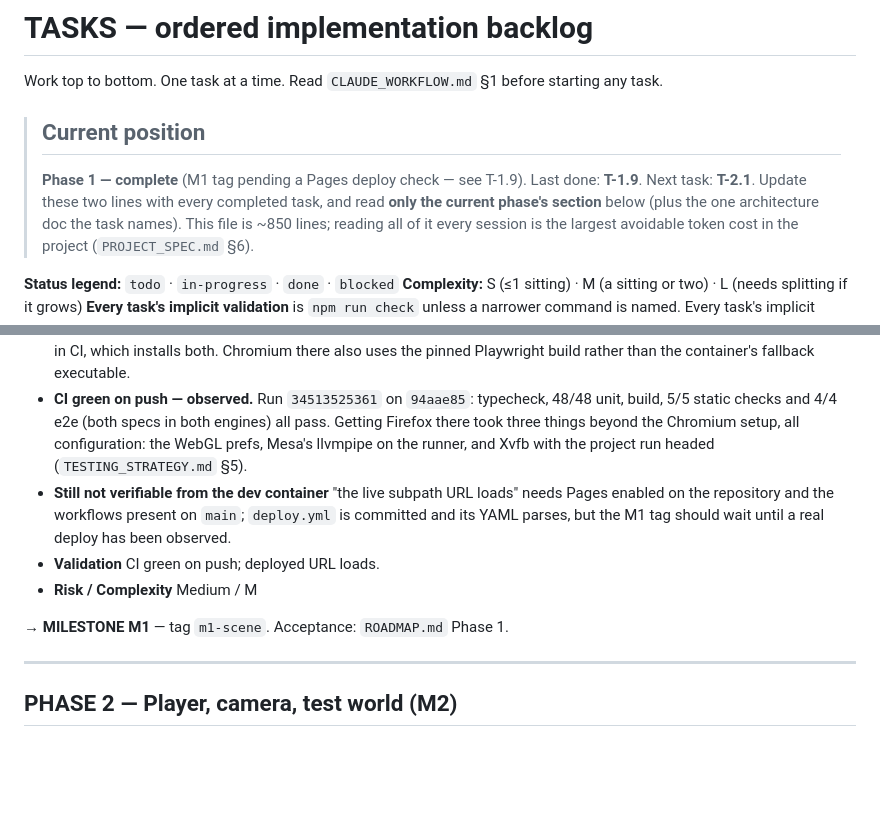
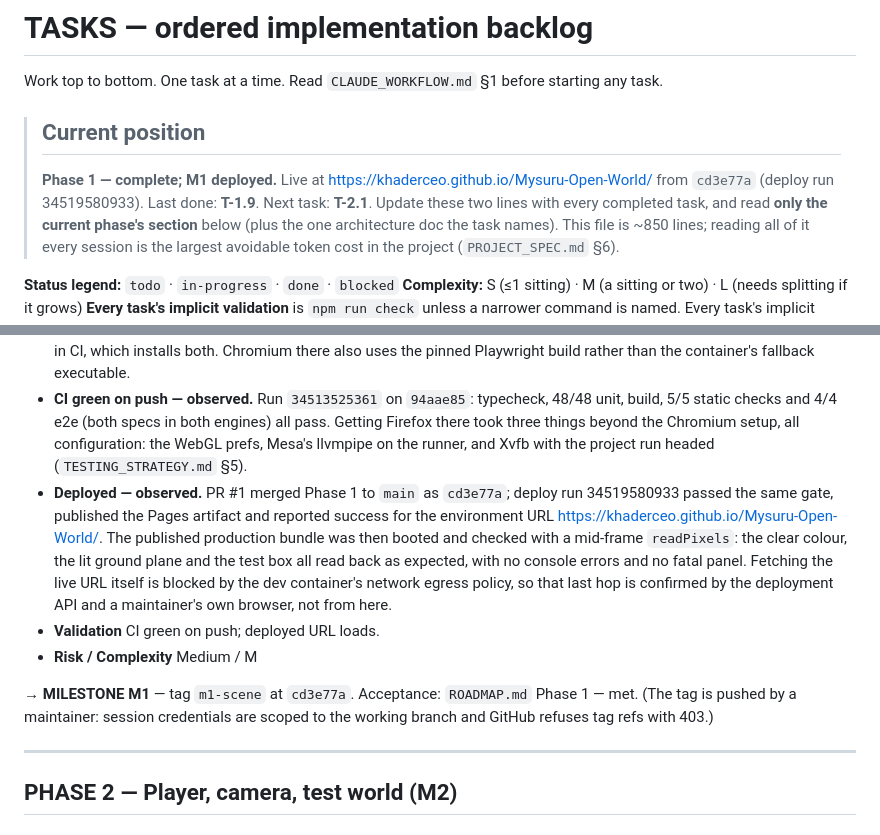
Before and after one commit to Khaderceo/Mysuru-Open-World, a Markdown page: docs/TASKS.md, 2 parts joined by grey strips. Drawn GitHub-style; blank space fills up the shorter version.

Commit message:
docs: record M1 closure and the observed Pages deployment
PR #1 merged Phase 1 to main as cd3e77a; deploy run 34519580933 published
it and reported success for
https://khaderceo.github.io/Mysuru-Open-World/

The published production bundle was booted and verified with a mid-frame
readPixels: clear colour, lit ground plane and test box all read back as
expected, no console errors, no fatal panel. The live URL itself cannot be
fetched from the dev container (network egress policy), and the m1-scene
tag cannot be pushed from here (GitHub answers 403 to tag refs for this
session's credentials) — both noted in the task file rather than glossed.

Documentation only.

Co-Authored-By: Claude Opus 5 <noreply@anthropic.com>
Claude-Session: https://claude.ai/code/session_011okaKY6qhooocas53BbUKY

```diff
--- a/docs/TASKS.md
+++ b/docs/TASKS.md
@@ -3,7 +3,7 @@
 Work top to bottom. One task at a time. Read `CLAUDE_WORKFLOW.md` §1 before starting any task.
 
 > ## Current position
-> **Phase 1 — complete** (M1 tag pending a Pages deploy check — see T-1.9). Last done: **T-1.9**. Next task: **T-2.1**.
+> **Phase 1 — complete; M1 deployed.** Live at https://khaderceo.github.io/Mysuru-Open-World/ from `cd3e77a` (deploy run 34519580933). Last done: **T-1.9**. Next task: **T-2.1**.
 > Update these two lines with every completed task, and read **only the current phase's section** below (plus the one architecture doc the task names). This file is ~850 lines; reading all of it every session is the largest avoidable token cost in the project (`PROJECT_SPEC.md` §6).
 
 **Status legend:** `todo` · `in-progress` · `done` · `blocked`
@@ -97,11 +97,11 @@ Work top to bottom. One task at a time. Read `CLAUDE_WORKFLOW.md` §1 before sta
 - **Acceptance** `npm run check` chains typecheck → unit → build → static checks → e2e smoke; static checks include import cycles, layering, secret scan (manifest/credits/string checks land with their systems); a `build:e2e` script produces the production config with `__E2E__: true` (`TESTING_STRATEGY.md` §5) and the deploy build asserts the hook is absent; **the Phase 1 smoke test implements only steps 1–3 and 9** of `TESTING_STRATEGY.md` §5 — the player/vehicle/mission/save steps land with their milestones, and **step 8 moved to T-2.8**: a 404'd *optional* asset needs the asset system and its degraded notice, neither of which exists in Phase 1, where every fetched file is a critical chunk whose failure is fatal rather than a notice. T-1.9 additionally lands the forced-null-WebGL2 spec that `BROWSER_COMPATIBILITY.md` §7 requires and T-1.7 deferred here; e2e runs against `preview` in Chromium and Firefox with software WebGL and asserts zero console errors; deploy publishes to Pages only after a green gate; the live subpath URL loads.
 - **Environment note** `playwright.config.ts` declares both engines, but includes Firefox only when its browser is installed: this container ships Chromium only and browser downloads are disabled in it, so the two-engine run happens in CI, which installs both. Chromium there also uses the pinned Playwright build rather than the container's fallback executable.
 - **CI green on push — observed.** Run `34513525361` on `94aae85`: typecheck, 48/48 unit, build, 5/5 static checks and 4/4 e2e (both specs in both engines) all pass. Getting Firefox there took three things beyond the Chromium setup, all configuration: the WebGL prefs, Mesa's llvmpipe on the runner, and Xvfb with the project run headed (`TESTING_STRATEGY.md` §5).
-- **Still not verifiable from the dev container** "the live subpath URL loads" needs Pages enabled on the repository and the workflows present on `main`; `deploy.yml` is committed and its YAML parses, but the M1 tag should wait until a real deploy has been observed.
+- **Deployed — observed.** PR #1 merged Phase 1 to `main` as `cd3e77a`; deploy run 34519580933 passed the same gate, published the Pages artifact and reported success for the environment URL https://khaderceo.github.io/Mysuru-Open-World/. The published production bundle was then booted and checked with a mid-frame `readPixels`: the clear colour, the lit ground plane and the test box all read back as expected, with no console errors and no fatal panel. Fetching the live URL itself is blocked by the dev container's network egress policy, so that last hop is confirmed by the deployment API and a maintainer's own browser, not from here.
 - **Validation** CI green on push; deployed URL loads.
 - **Risk / Complexity** Medium / M
 
-**→ MILESTONE M1** — tag `m1-scene`. Acceptance: `ROADMAP.md` Phase 1.
+**→ MILESTONE M1** — tag `m1-scene` at `cd3e77a`. Acceptance: `ROADMAP.md` Phase 1 — met. (The tag is pushed by a maintainer: session credentials are scoped to the working branch and GitHub refuses tag refs with 403.)
 
 ---
 
```
